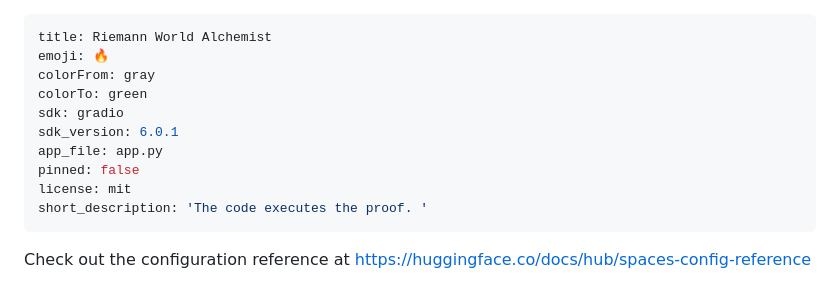
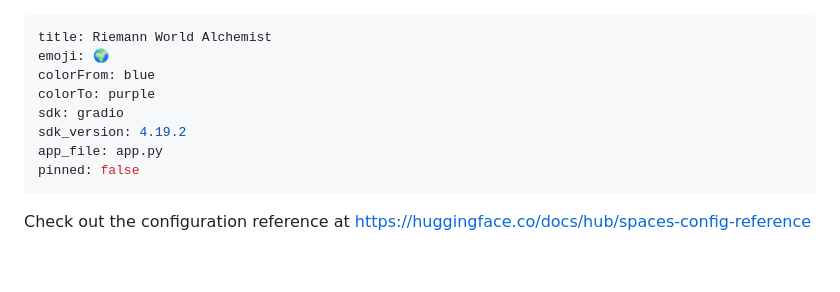
Before and after one commit to GepetoinTraining/riemann-middleware, a Markdown page: README.md, the part around the change. Rendered like a GitHub page; blank space fills up the shorter version.

Commit message:
Force SDK version in YAML metadata

```diff
--- a/README.md
+++ b/README.md
@@ -1,14 +1,12 @@
 ---
 title: Riemann World Alchemist
-emoji: 🔥
-colorFrom: gray
-colorTo: green
+emoji: 🌍
+colorFrom: blue
+colorTo: purple
 sdk: gradio
-sdk_version: 6.0.1
+sdk_version: 4.19.2
 app_file: app.py
 pinned: false
-license: mit
-short_description: 'The code executes the proof. '
 ---
 
 Check out the configuration reference at https://huggingface.co/docs/hub/spaces-config-reference
```
